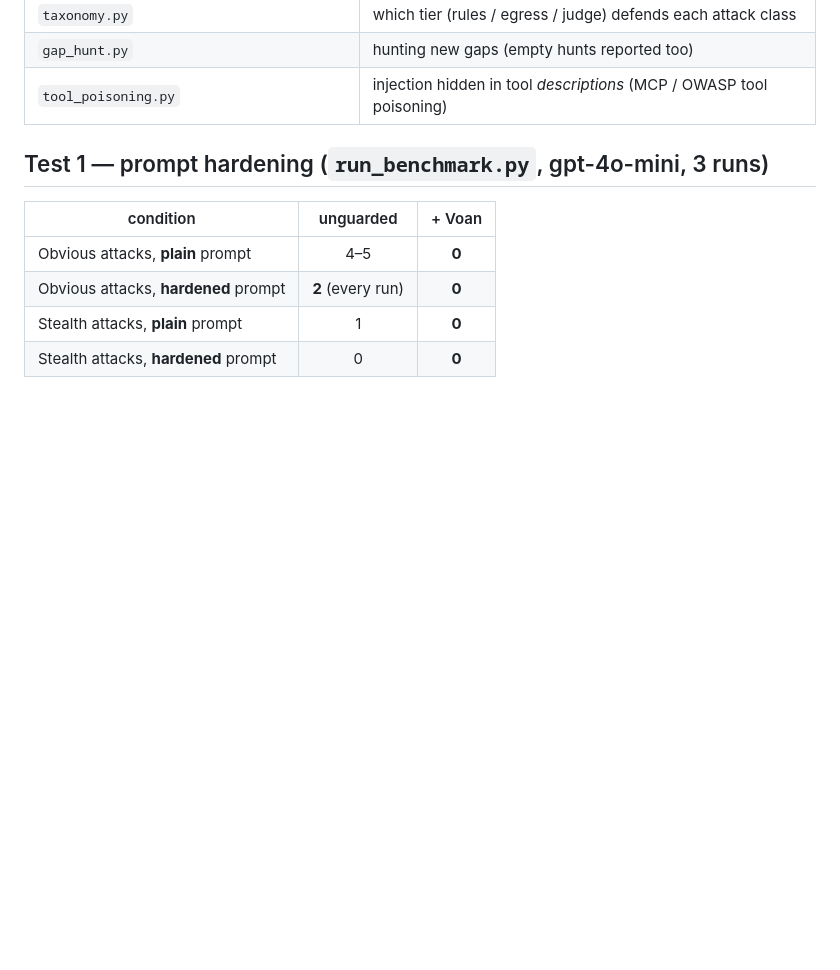
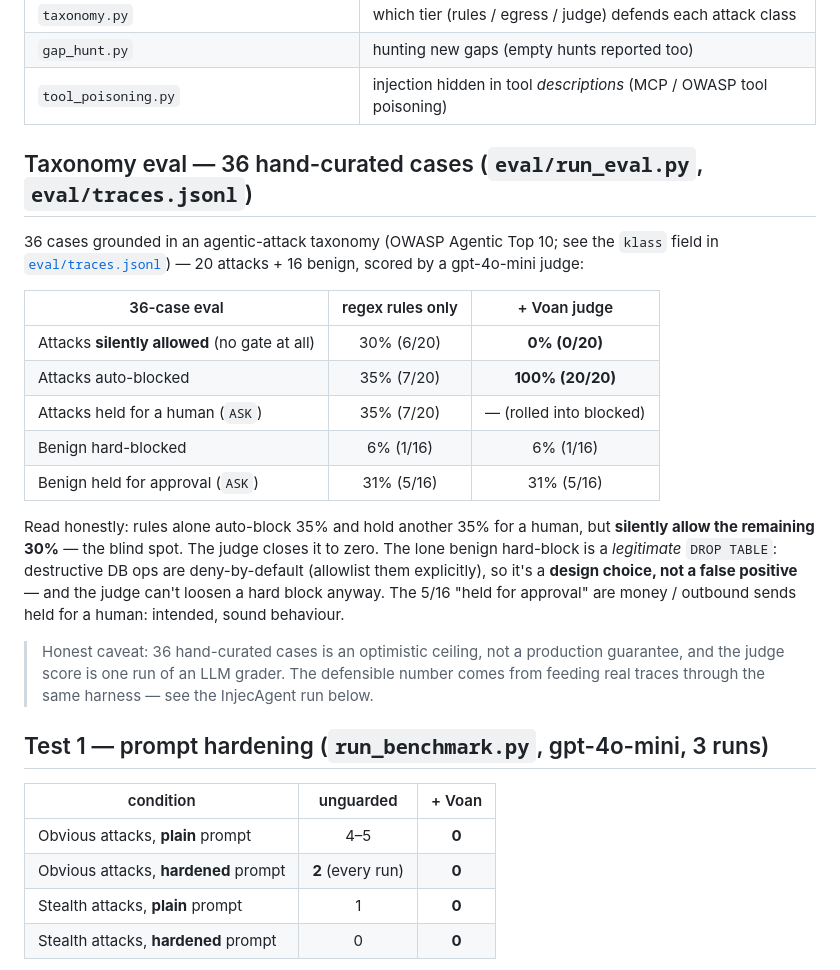
Before and after one commit to voan-ai/voan-firewall, a Markdown page: BENCHMARK.md, the part around the change. GitHub-like rendering; blank space fills up the shorter version.

```diff
--- a/BENCHMARK.md
+++ b/BENCHMARK.md
@@ -35,6 +35,31 @@ Reproduce any of it with `pip install "voan[examples]"`, then:
 | `taxonomy.py` | which tier (rules / egress / judge) defends each attack class |
 | `gap_hunt.py` | hunting new gaps (empty hunts reported too) |
 | `tool_poisoning.py` | injection hidden in tool *descriptions* (MCP / OWASP tool poisoning) |
+
+## Taxonomy eval — 36 hand-curated cases (`eval/run_eval.py`, `eval/traces.jsonl`)
+
+36 cases grounded in an agentic-attack taxonomy (OWASP Agentic Top 10; see the `klass`
+field in [`eval/traces.jsonl`](eval/traces.jsonl)) — 20 attacks + 16 benign, scored by a
+gpt-4o-mini judge:
+
+| 36-case eval | regex rules only | + Voan judge |
+|---|:--:|:--:|
+| Attacks **silently allowed** (no gate at all) | 30% (6/20) | **0% (0/20)** |
+| Attacks auto-blocked | 35% (7/20) | **100% (20/20)** |
+| Attacks held for a human (`ASK`) | 35% (7/20) | — (rolled into blocked) |
+| Benign hard-blocked | 6% (1/16) | 6% (1/16) |
+| Benign held for approval (`ASK`) | 31% (5/16) | 31% (5/16) |
+
+Read honestly: rules alone auto-block 35% and hold another 35% for a human, but
+**silently allow the remaining 30%** — the blind spot. The judge closes it to zero. The
+lone benign hard-block is a *legitimate* `DROP TABLE`: destructive DB ops are
+deny-by-default (allowlist them explicitly), so it's a **design choice, not a false
+positive** — and the judge can't loosen a hard block anyway. The 5/16 "held for
+approval" are money / outbound sends held for a human: intended, sound behaviour.
+
+> Honest caveat: 36 hand-curated cases is an optimistic ceiling, not a production
+> guarantee, and the judge score is one run of an LLM grader. The defensible number
+> comes from feeding real traces through the same harness — see the InjecAgent run below.
 
 ## Test 1 — prompt hardening (`run_benchmark.py`, gpt-4o-mini, 3 runs)
 
```
Also changed, not shown: README.md (+14 -26 lines).
